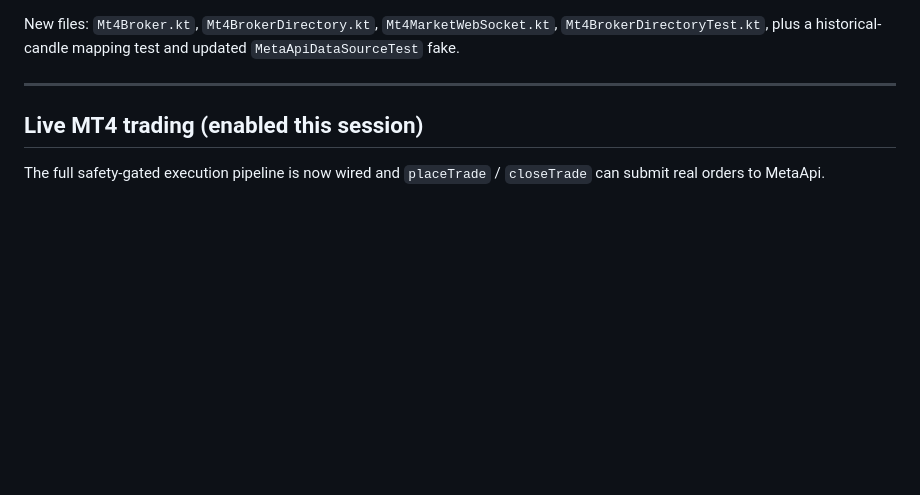
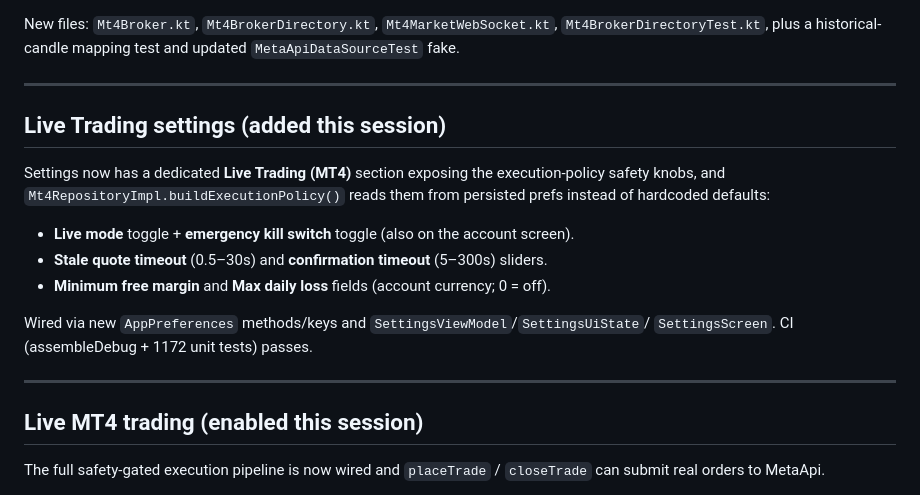
Before and after one commit to hamahasan441-png/Foxtrader, a Markdown page: SESSION_HANDOFF.md, the part around the change. GitHub-like rendering; blank space fills up the shorter version.

Commit message:
docs: update session handoff with Live Trading settings
Co-authored-by: arena-agent <297053741+arena-agent@users.noreply.github.com>

```diff
--- a/SESSION_HANDOFF.md
+++ b/SESSION_HANDOFF.md
@@ -164,6 +164,20 @@ New files: `Mt4Broker.kt`, `Mt4BrokerDirectory.kt`, `Mt4MarketWebSocket.kt`,
 
 ---
 
+## Live Trading settings (added this session)
+
+Settings now has a dedicated **Live Trading (MT4)** section exposing the
+execution-policy safety knobs, and `Mt4RepositoryImpl.buildExecutionPolicy()`
+reads them from persisted prefs instead of hardcoded defaults:
+- **Live mode** toggle + **emergency kill switch** toggle (also on the account screen).
+- **Stale quote timeout** (0.5–30s) and **confirmation timeout** (5–300s) sliders.
+- **Minimum free margin** and **Max daily loss** fields (account currency; 0 = off).
+
+Wired via new `AppPreferences` methods/keys and `SettingsViewModel`/`SettingsUiState`/
+`SettingsScreen`. CI (assembleDebug + 1172 unit tests) passes.
+
+---
+
 ## Live MT4 trading (enabled this session)
 
 The full safety-gated execution pipeline is now wired and `placeTrade` /
```
